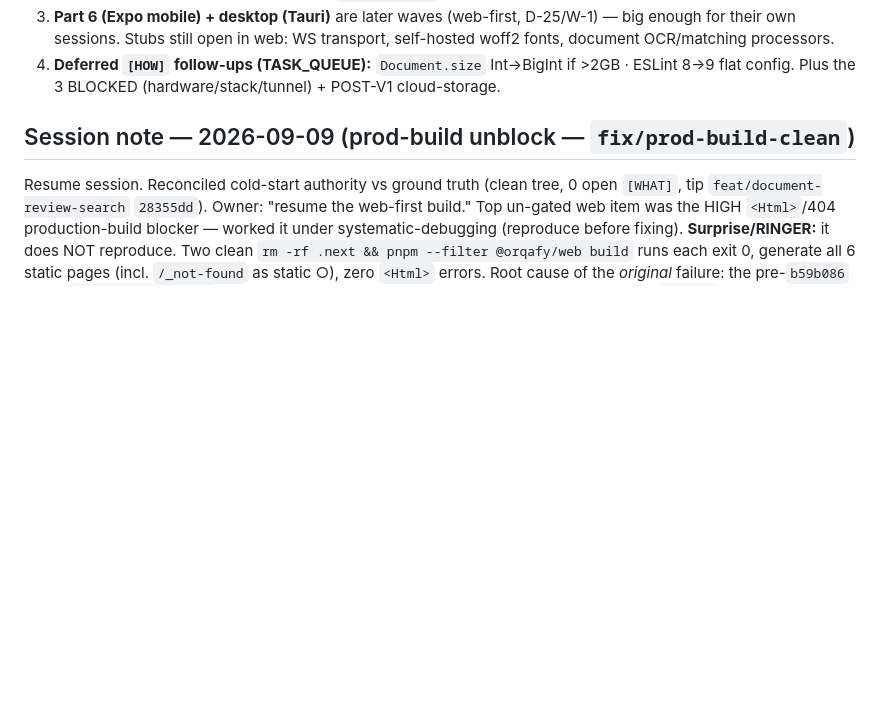
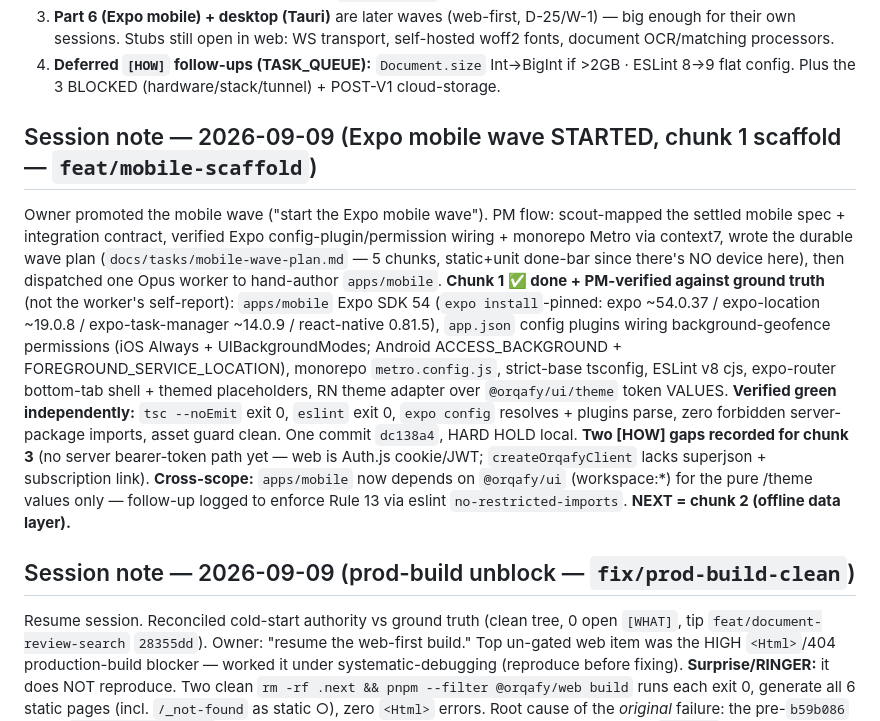
Before and after one commit to bonitobonita24/Orqafy-Self-Hosted, a Markdown page: docs/STATE.md, the part around one of its changes. Rendered like a GitHub page; blank space fills up the shorter version.

Commit message:
docs: mobile wave started — chunk 1 scaffold done + verified
Co-Authored-By: Claude Opus 4.8 <noreply@anthropic.com>
Claude-Session: https://claude.ai/code/session_01ABohctahsdFrLLJKJFz4yV

```diff
--- a/docs/STATE.md
+++ b/docs/STATE.md
@@ -65,6 +65,24 @@ D-5 + D-6 rationale and full consequences: `docs/DECISIONS_LOG.md`.
    sessions. Stubs still open in web: WS transport, self-hosted woff2 fonts, document OCR/matching processors.
 4. **Deferred `[HOW]` follow-ups (TASK_QUEUE):** `Document.size` Int→BigInt if >2GB · ESLint 8→9 flat config.
    Plus the 3 BLOCKED (hardware/stack/tunnel) + POST-V1 cloud-storage.
+
+## Session note — 2026-09-09 (Expo mobile wave STARTED, chunk 1 scaffold — `feat/mobile-scaffold`)
+
+Owner promoted the mobile wave ("start the Expo mobile wave"). PM flow: scout-mapped the settled mobile
+spec + integration contract, verified Expo config-plugin/permission wiring + monorepo Metro via context7,
+wrote the durable wave plan (`docs/tasks/mobile-wave-plan.md` — 5 chunks, static+unit done-bar since there's
+NO device here), then dispatched one Opus worker to hand-author `apps/mobile`. **Chunk 1 ✅ done + PM-verified
+against ground truth** (not the worker's self-report): `apps/mobile` Expo SDK 54 (`expo install`-pinned:
+expo ~54.0.37 / expo-location ~19.0.8 / expo-task-manager ~14.0.9 / react-native 0.81.5), `app.json` config
+plugins wiring background-geofence permissions (iOS Always + UIBackgroundModes; Android ACCESS_BACKGROUND +
+FOREGROUND_SERVICE_LOCATION), monorepo `metro.config.js`, strict-base tsconfig, ESLint v8 cjs, expo-router
+bottom-tab shell + themed placeholders, RN theme adapter over `@orqafy/ui/theme` token VALUES. **Verified
+green independently:** `tsc --noEmit` exit 0, `eslint` exit 0, `expo config` resolves + plugins parse, zero
+forbidden server-package imports, asset guard clean. One commit `dc138a4`, HARD HOLD local. **Two [HOW] gaps
+recorded for chunk 3** (no server bearer-token path yet — web is Auth.js cookie/JWT; `createOrqafyClient`
+lacks superjson + subscription link). **Cross-scope:** `apps/mobile` now depends on `@orqafy/ui` (workspace:*)
+for the pure /theme values only — follow-up logged to enforce Rule 13 via eslint `no-restricted-imports`.
+**NEXT = chunk 2 (offline data layer).**
 
 ## Session note — 2026-09-09 (prod-build unblock — `fix/prod-build-clean`)
 
```
Also changed, not shown: other parts of docs/STATE.md (+1 -1 lines), docs/SESSION_LOG.md (+10 -0 lines), docs/TASK_QUEUE.md (+12 -2 lines).
